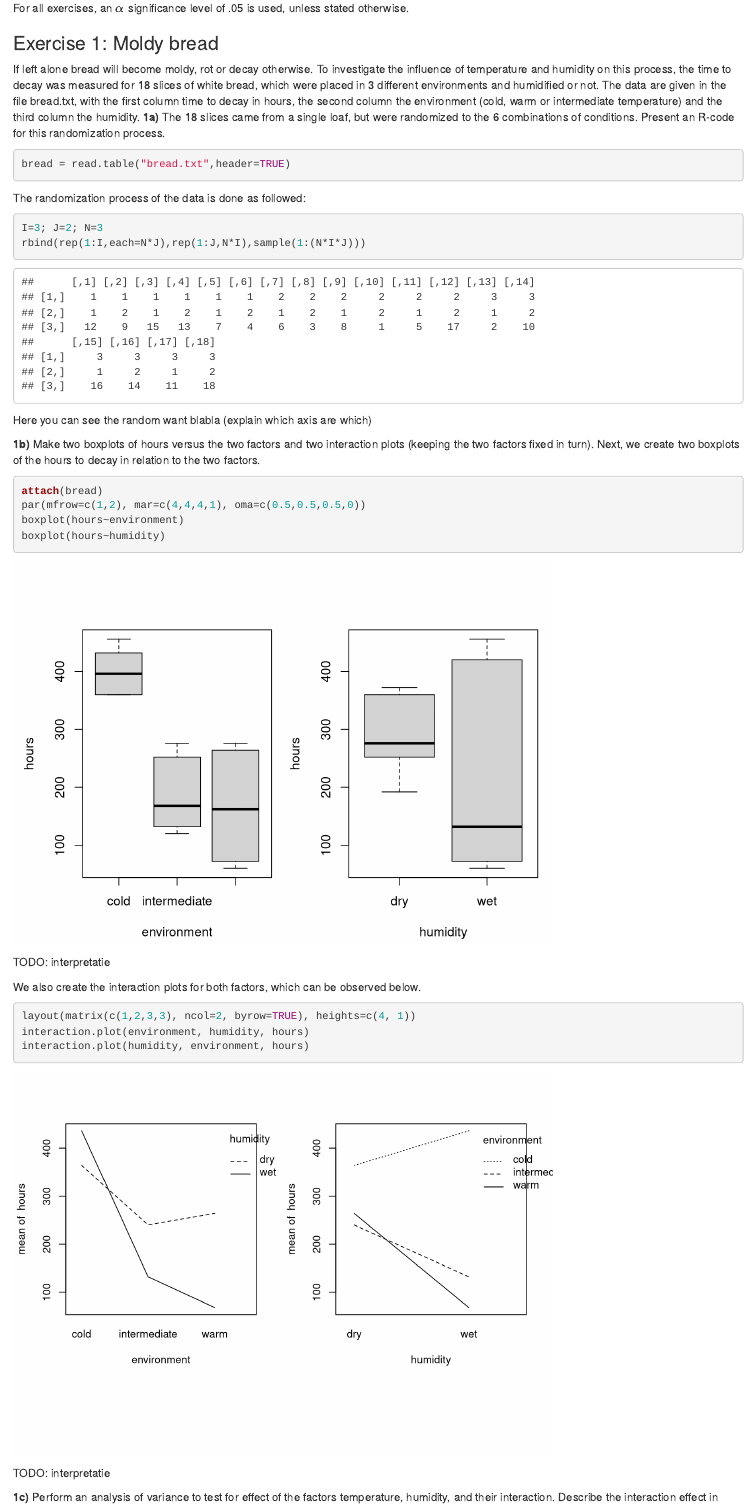
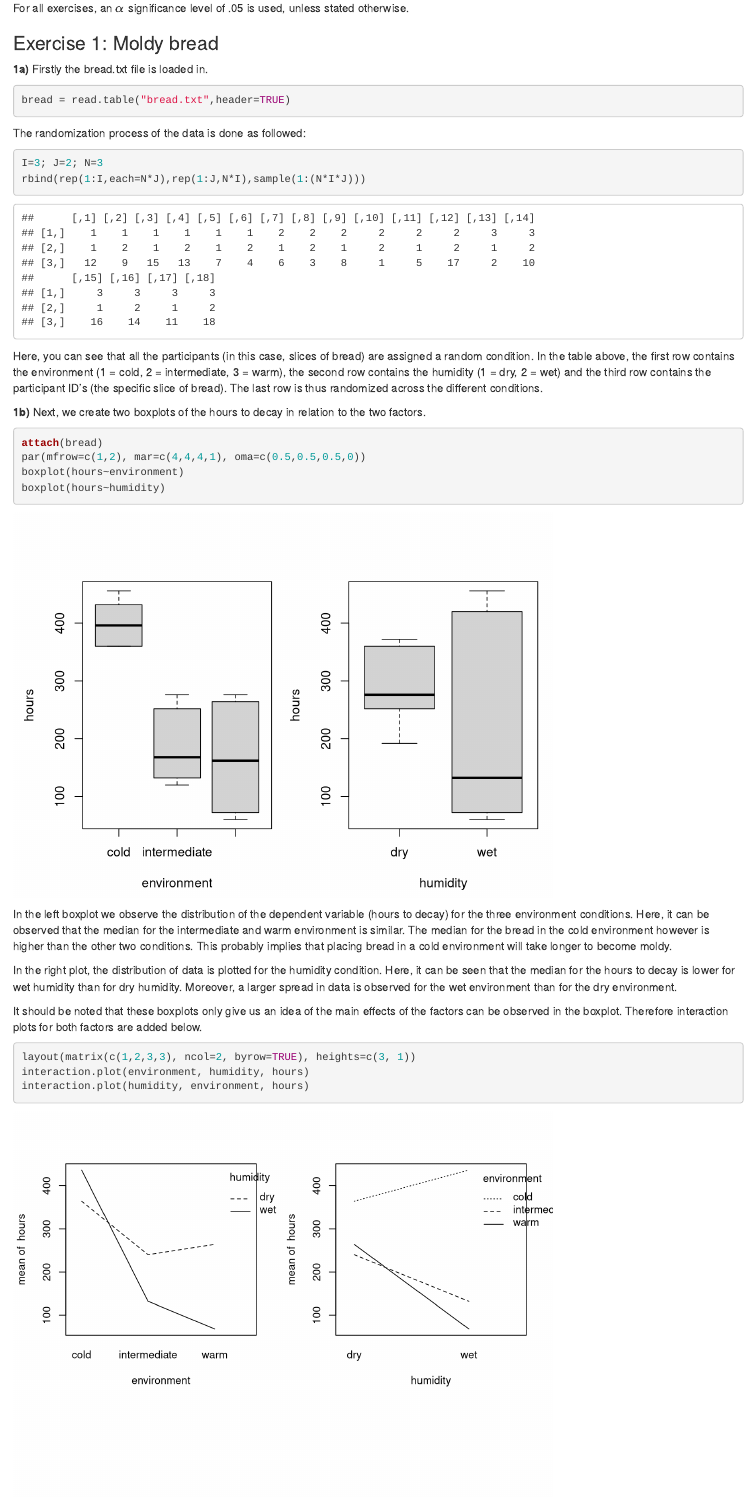
Before and after one commit to Karim-1/EDDA, an R Markdown document (assignment2/assignment2.Rmd): the page in a window 1100 px wide, from 130 px down. Rendered offline with R 4.5, knitr and Pandoc, with nearby package versions; code that draws random numbers runs with fixed seeds of ours.

Commit message:
Update assignment2.Rmd

````diff
--- a/assignment2/assignment2.Rmd
+++ b/assignment2/assignment2.Rmd
@@ -18,8 +18,9 @@ For all exercises, an $\alpha$ significance level of .05 is used, unless stated
 
 
 ### Exercise 1: Moldy bread
-If left alone bread will become moldy, rot or decay otherwise. To investigate the influence of temperature and humidity on this process, the time to decay was measured for 18 slices of white bread, which were placed in 3 different environments and humidified or not. The data are given in the file bread.txt, with the first column time to decay in hours, the second column the environment (cold, warm or intermediate temperature) and the third column the humidity.
-**1a)** The 18 slices came from a single loaf, but were randomized to the 6 combinations of conditions. Present an R-code for this randomization process.
+
+**1a)**
+Firstly the bread.txt file is loaded in.
 
 ```{r}
 bread = read.table("bread.txt",header=TRUE)
@@ -30,9 +31,9 @@ The randomization process of the data is done as followed:
 I=3; J=2; N=3
 rbind(rep(1:I,each=N*J),rep(1:J,N*I),sample(1:(N*I*J)))
 ```
-Here you can see the random want blabla (explain which axis are which)
+Here, you can see that all the participants (in this case, slices of bread) are assigned a random condition. In the table above, the first row contains the environment (1 = cold, 2 = intermediate, 3 = warm), the second row contains the humidity (1 = dry, 2 = wet) and the third row contains the participant ID's (the specific slice of bread). The last row is thus randomized across the different conditions.
 
-**1b)** Make two boxplots of hours versus the two factors and two interaction plots (keeping the two factors fixed in turn).
+**1b)**
 Next, we create two boxplots of the hours to decay in relation to the two factors.
 
 ```{r message=FALSE, warning=FALSE}
@@ -41,17 +42,20 @@ par(mfrow=c(1,2), mar=c(4,4,4,1), oma=c(0.5,0.5,0.5,0))
 boxplot(hours~environment)
 boxplot(hours~humidity)
 ```
-TODO: interpretatie
+In the left boxplot we observe the distribution of the dependent variable (hours to decay) for the three environment conditions. Here, it can be observed that the median for the intermediate and warm environment is similar. The median for the bread in the cold environment however is higher than the other two conditions. This probably implies that placing bread in a cold environment will take longer to become moldy.
 
-We also create the interaction plots for both factors, which can be observed below.
+In the right plot, the distribution of data is plotted for the humidity condition. Here, it can be seen that the median for the hours to decay is lower for wet humidity than for dry humidity. Moreover, a larger spread in data is observed for the wet environment than for the dry environment.
+
+It should be noted that these boxplots only give us an idea of the main effects of the factors can be observed in the boxplot. Therefore interaction plots for both factors are added below.
 ```{r}
-layout(matrix(c(1,2,3,3), ncol=2, byrow=TRUE), heights=c(4, 1))
+layout(matrix(c(1,2,3,3), ncol=2, byrow=TRUE), heights=c(3, 1))
 interaction.plot(environment, humidity, hours)
 interaction.plot(humidity, environment, hours)
 ```
-TODO: interpretatie
+In the plots it can be noted that the lines are not parallel. This may imply an interaction effect. However, noise might also be the cause of dissimilarities in the line slopes. To further investigate the significance of interaction between factors, a two way ANOVA is appropriate.
 
-**1c)** Perform an analysis of variance to test for effect of the factors temperature, humidity, and their interaction. Describe the interaction effect in words.
+**1c)**
+A two way ANOVA is performed to test the effect of the factors and their interaction.
 
 We define the alternative hypothesis as followed:
 - There is an effect of environment's temperature on the decay of bread ($H_A$)
````
Also changed, not shown: assignment2/assignment2.Rmd (8 more changed lines).
